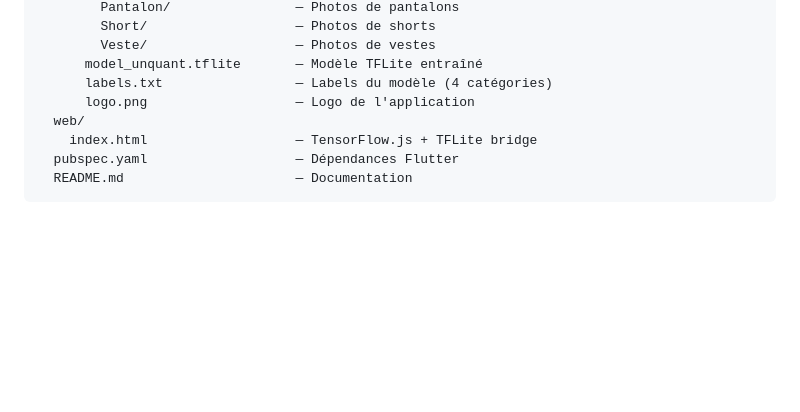
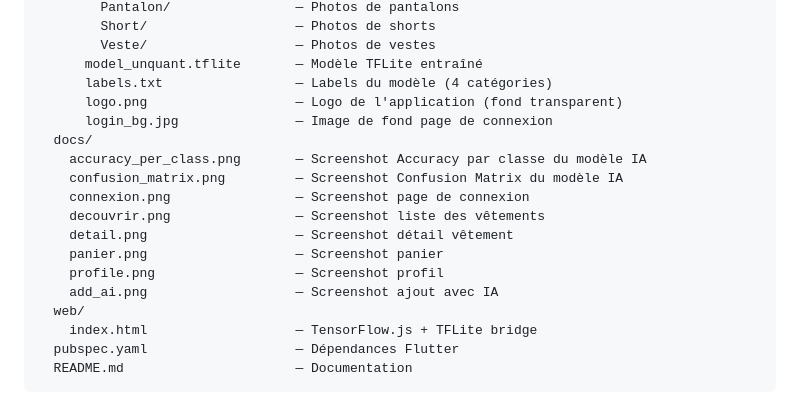
Before and after one commit to NourElBazzal/Flutter-ecommerce-nora, a Markdown page: README.md, the part around the change. Drawn GitHub-style; blank space fills up the shorter version.

Commit message:
Modification de la  structure du projet dans  README

```diff
--- a/README.md
+++ b/README.md
@@ -205,7 +205,17 @@ projet_td2/
         Veste/                   — Photos de vestes
       model_unquant.tflite       — Modèle TFLite entraîné
       labels.txt                 — Labels du modèle (4 catégories)
-      logo.png                   — Logo de l'application
+      logo.png                   — Logo de l'application (fond transparent)
+      login_bg.jpg               — Image de fond page de connexion
+  docs/
+    accuracy_per_class.png       — Screenshot Accuracy par classe du modèle IA
+    confusion_matrix.png         — Screenshot Confusion Matrix du modèle IA
+    connexion.png                — Screenshot page de connexion
+    decouvrir.png                — Screenshot liste des vêtements
+    detail.png                   — Screenshot détail vêtement
+    panier.png                   — Screenshot panier
+    profile.png                  — Screenshot profil
+    add_ai.png                   — Screenshot ajout avec IA
   web/
     index.html                   — TensorFlow.js + TFLite bridge
   pubspec.yaml                   — Dépendances Flutter
```
